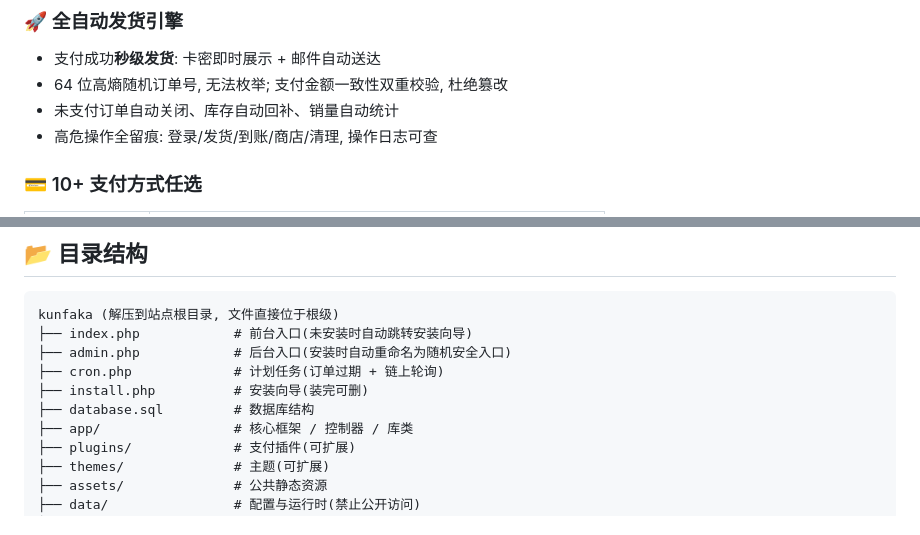
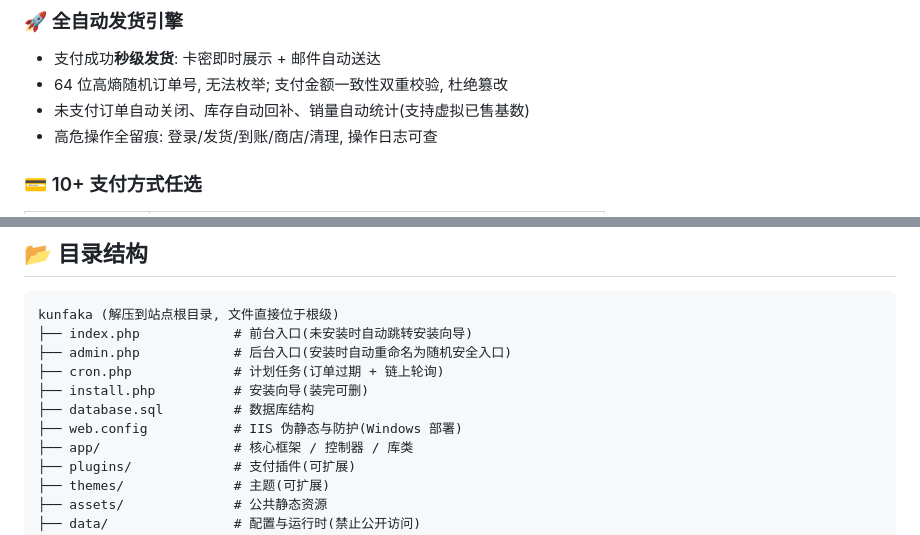
Before and after one commit to kungec/kunfaka, a Markdown page: README.md, 2 parts joined by grey strips. Drawn GitHub-style.

```diff
--- a/README.md
+++ b/README.md
@@ -30,7 +41,7 @@
 ### 🚀 全自动发货引擎
 - 支付成功**秒级发货**: 卡密即时展示 + 邮件自动送达
 - 64 位高熵随机订单号, 无法枚举; 支付金额一致性双重校验, 杜绝篡改
-- 未支付订单自动关闭、库存自动回补、销量自动统计
+- 未支付订单自动关闭、库存自动回补、销量自动统计(支持虚拟已售基数)
 - 高危操作全留痕: 登录/发货/到账/商店/清理, 操作日志可查
 
 ### 💳 10+ 支付方式任选
@@ -180,6 +201,7 @@ kunfaka (解压到站点根目录, 文件直接位于根级)
 ├── cron.php             # 计划任务(订单过期 + 链上轮询)
 ├── install.php          # 安装向导(装完可删)
 ├── database.sql         # 数据库结构
+├── web.config           # IIS 伪静态与防护(Windows 部署)
 ├── app/                 # 核心框架 / 控制器 / 库类
 ├── plugins/             # 支付插件(可扩展)
 ├── themes/              # 主题(可扩展)
```
Also changed, not shown: other parts of README.md (+28 -7 lines), docs/screenshots/admin.png (added), docs/screenshots/home.png (added), docs/screenshots/mobile.png (added), docs/screenshots/product.png (added).
